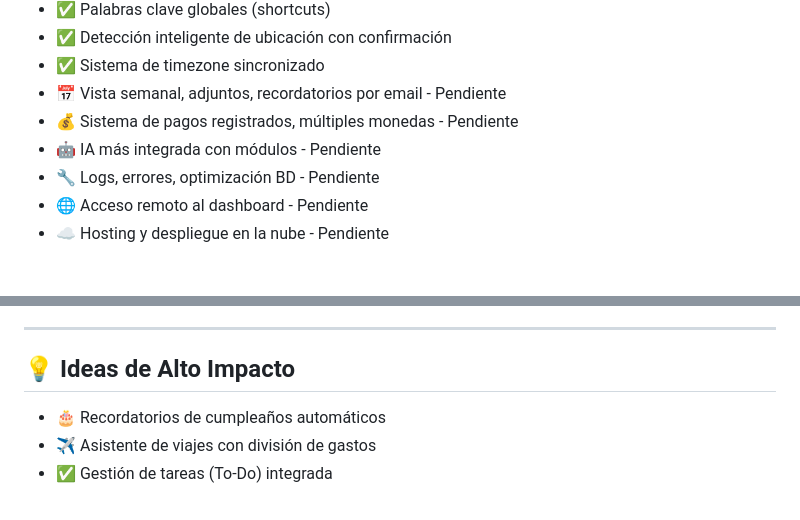
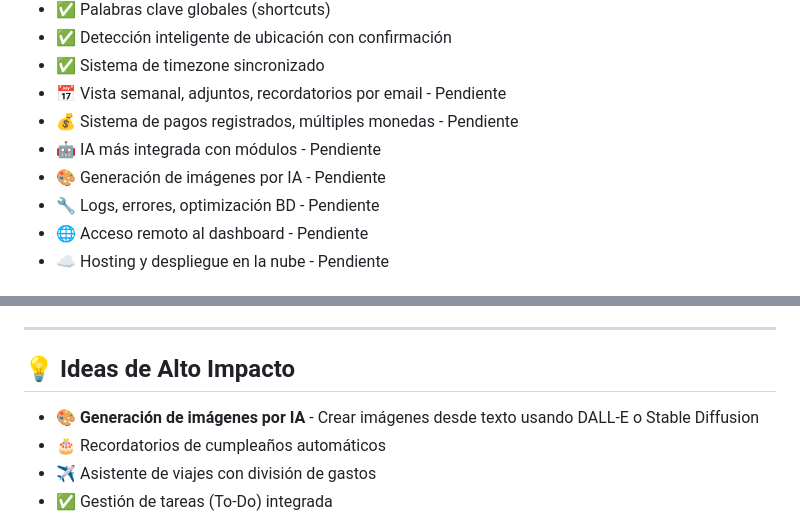
Before and after one commit to mendozaxmenos-create/milobot, a Markdown page: ROADMAP_SUMMARY.md, 2 parts joined by grey strips. GitHub-like rendering.

```diff
--- a/ROADMAP_SUMMARY.md
+++ b/ROADMAP_SUMMARY.md
@@ -35,6 +35,7 @@
 - 📅 Vista semanal, adjuntos, recordatorios por email - Pendiente
 - 💰 Sistema de pagos registrados, múltiples monedas - Pendiente
 - 🤖 IA más integrada con módulos - Pendiente
+- 🎨 Generación de imágenes por IA - Pendiente
 - 🔧 Logs, errores, optimización BD - Pendiente
 - 🌐 Acceso remoto al dashboard - Pendiente
 - ☁️ Hosting y despliegue en la nube - Pendiente
@@ -87,6 +88,7 @@
 
 ## 💡 Ideas de Alto Impacto
 
+- 🎨 **Generación de imágenes por IA** - Crear imágenes desde texto usando DALL-E o Stable Diffusion
 - 🎂 Recordatorios de cumpleaños automáticos
 - ✈️ Asistente de viajes con división de gastos
 - ✅ Gestión de tareas (To-Do) integrada
```
Also changed, not shown: README.md (+1 -0 lines), ROADMAP.md (+7 -0 lines).
